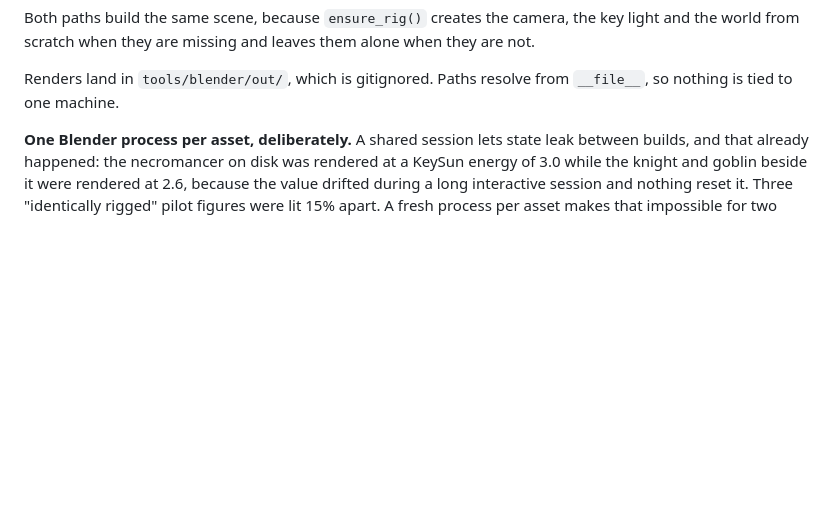
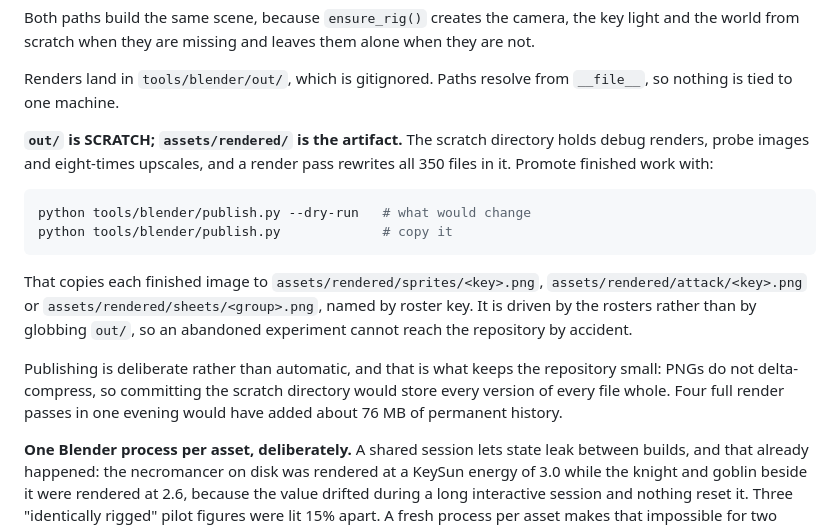
Before and after one commit to simpsonbm1/idlegame, a Markdown page: tools/blender/README.md, the part around the change. Drawn GitHub-style; blank space fills up the shorter version.

Commit message:
Document the scratch/artifact split in the pipeline README
tools/blender/out/ is scratch and gitignored; assets/rendered/ is the committed
artifact. publish.py promotes between them on approval.

Co-Authored-By: Claude Opus 5 <noreply@anthropic.com>

````diff
--- a/tools/blender/README.md
+++ b/tools/blender/README.md
@@ -46,6 +46,25 @@ when they are not.
 
 Renders land in `tools/blender/out/`, which is gitignored. Paths resolve from
 `__file__`, so nothing is tied to one machine.
+
+**`out/` is SCRATCH; `assets/rendered/` is the artifact.** The scratch directory
+holds debug renders, probe images and eight-times upscales, and a render pass
+rewrites all 350 files in it. Promote finished work with:
+
+```bash
+python tools/blender/publish.py --dry-run   # what would change
+python tools/blender/publish.py             # copy it
+```
+
+That copies each finished image to `assets/rendered/sprites/<key>.png`,
+`assets/rendered/attack/<key>.png` or `assets/rendered/sheets/<group>.png`, named
+by roster key. It is driven by the rosters rather than by globbing `out/`, so an
+abandoned experiment cannot reach the repository by accident.
+
+Publishing is deliberate rather than automatic, and that is what keeps the
+repository small: PNGs do not delta-compress, so committing the scratch directory
+would store every version of every file whole. Four full render passes in one
+evening would have added about 76 MB of permanent history.
 
 **One Blender process per asset, deliberately.** A shared session lets state leak
 between builds, and that already happened: the necromancer on disk was rendered
````
